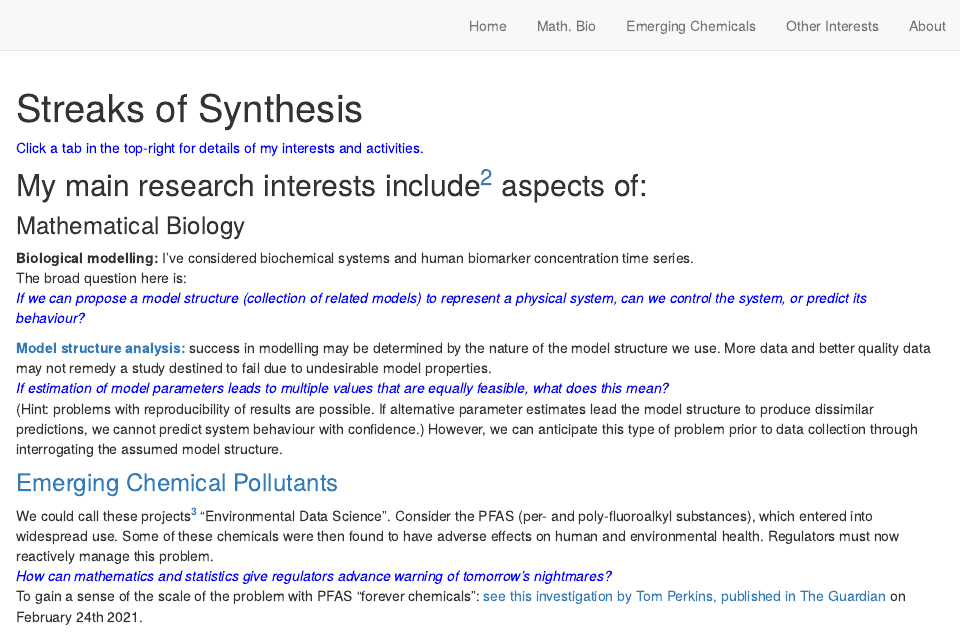
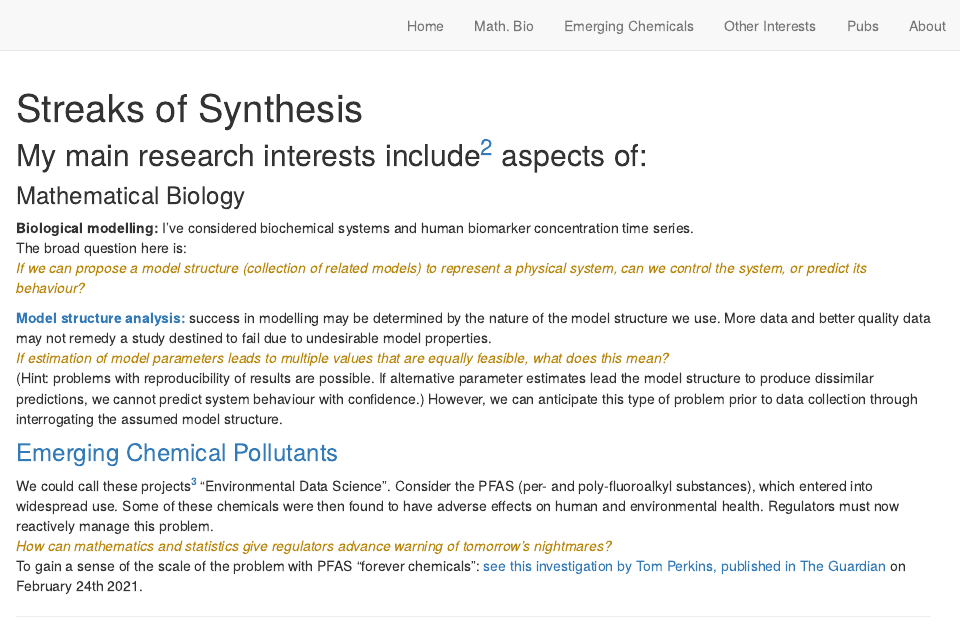
Before and after one commit to jmwhyte/jmwhyte.github.io, an R Markdown document (index.Rmd): the page in a window 1100 px wide, from its top. Rendered offline with R 4.5, knitr and Pandoc, with nearby package versions; drawn as R Markdown's standard HTML page in place of the format the file asks for.

Commit message:
trying to update

````diff
--- a/_site.yml
+++ b/_site.yml
@@ -21,6 +21,8 @@ navbar:
       href: EmergingChems.html
     - text: "Other Interests"
       href: OtherInterests.html
+    - text: "Pubs"
+      href: Pubs.html
     - text: "About"
       href: about.html
 #    - text: "added"
--- a/index.Rmd
+++ b/index.Rmd
@@ -5,7 +5,7 @@ description: |
 
   I'm an Australian applied mathematician with varied analytical and computational interests, driven by applications.^[I also quite like footnotes.] <br>
 
-  <span style="color:blue;"> Why 'Synthesis'? </span> I'm an inter-disciplinary researcher, always on the look out for good ideas from other fields. <br>
+  <span style="color:DarkGoldenrod;"> Why 'Synthesis'? </span> I'm an inter-disciplinary researcher, always on the look out for good ideas from other fields. <br>
 
   My projects have led to new methodologies and software.
 
@@ -20,8 +20,6 @@ knitr::opts_chunk$set(echo = FALSE)
 
 ```
 
-<span style="color:blue;"> Click a tab in the top-right for details of my interests and activities. </span>
-
 <!-- # I broadly divide my interdisciplinary interests into three areas. -->
 
 <!-- # <span style="color:blue;">"Environmental Data Science":</span> In recent work^[Centre for Environmental and Economic Research, University of Melbourne] I've considered the emergence of chemicals adversely affecting humans or the environment. I've used web-scraping, text mining, dynamic networks, and time series analysis in attempting to anticipate such emergence. -->
@@ -34,14 +32,14 @@ knitr::opts_chunk$set(echo = FALSE)
 
 **Biological modelling:** I've considered biochemical systems and human biomarker concentration time series.<br>
 The broad question here is: <br>
-<span style="color: blue;"> _Ιf we can propose a model structure (collection of related models) to represent a physical system, can we control the system, or predict its behaviour?_ <span style="color: blue;">
+<span style="color: DarkGoldenrod;"> _Ιf we can propose a model structure (collection of related models) to represent a physical system, can we control the system, or predict its behaviour?_ </span>
 
 [**Model structure analysis:**](http://127.0.0.1:40279/rmd_output/4/MathBio.html#structural-global-identifiability-sgi-problems) success in modelling may be determined by the nature of the model structure we use. More data and better quality data may not remedy a study destined to fail due to undesirable model properties. <br>
-<span style="color: blue;"> _If estimation of model parameters leads to multiple values that are equally feasible, what does this mean?_ </span>  <br>
+<span style="color: DarkGoldenrod;"> _If estimation of model parameters leads to multiple values that are equally feasible, what does this mean?_ </span>  <br>
 (Hint: problems with reproducibility of results are possible. If alternative parameter estimates lead the model structure to produce dissimilar predictions, we cannot predict system behaviour with confidence.)
 However, we can anticipate this type of problem prior to data collection through interrogating the assumed model structure.
 
 ### [Emerging Chemical Pollutants](http://127.0.0.1:40279/rmd_output/4/EmergingChems.html)
 We could call these projects^[at the Centre for Environmental and Economic Research, University of Melbourne] "Environmental Data Science". Consider the PFAS (per- and poly-fluoroalkyl substances), which entered into widespread use. Some of these chemicals were then found to have adverse effects on human and environmental health. Regulators must now reactively manage this problem. <br>
-<span style="color: blue;"> _How can mathematics and statistics give regulators advance warning of tomorrow's nightmares?_ </span> <br>
+<span style="color: DarkGoldenrod;"> _How can mathematics and statistics give regulators advance warning of tomorrow's nightmares?_ </span> <br>
 To gain a sense of the scale of the problem with PFAS "forever chemicals": [see this investigation by Tom Perkins, published in The Guardian](https://www.theguardian.com/us-news/2021/feb/23/pfas-testing-forever-chemicals-household-water-cat) on February 24th 2021.
````
Also changed, not shown: EmergingChems.html, MathBio.html, OLDabout.html, OtherInterests.html, about.html, about2.html, index.html, search.json, 1 other file.
